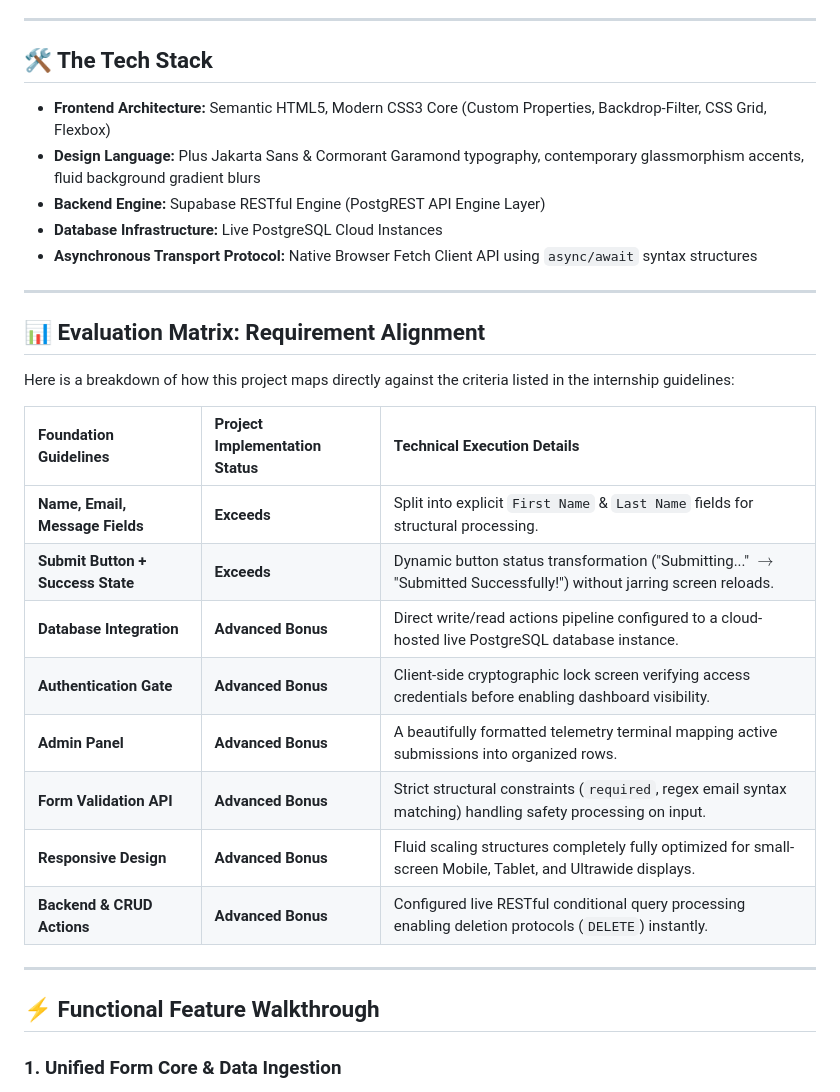
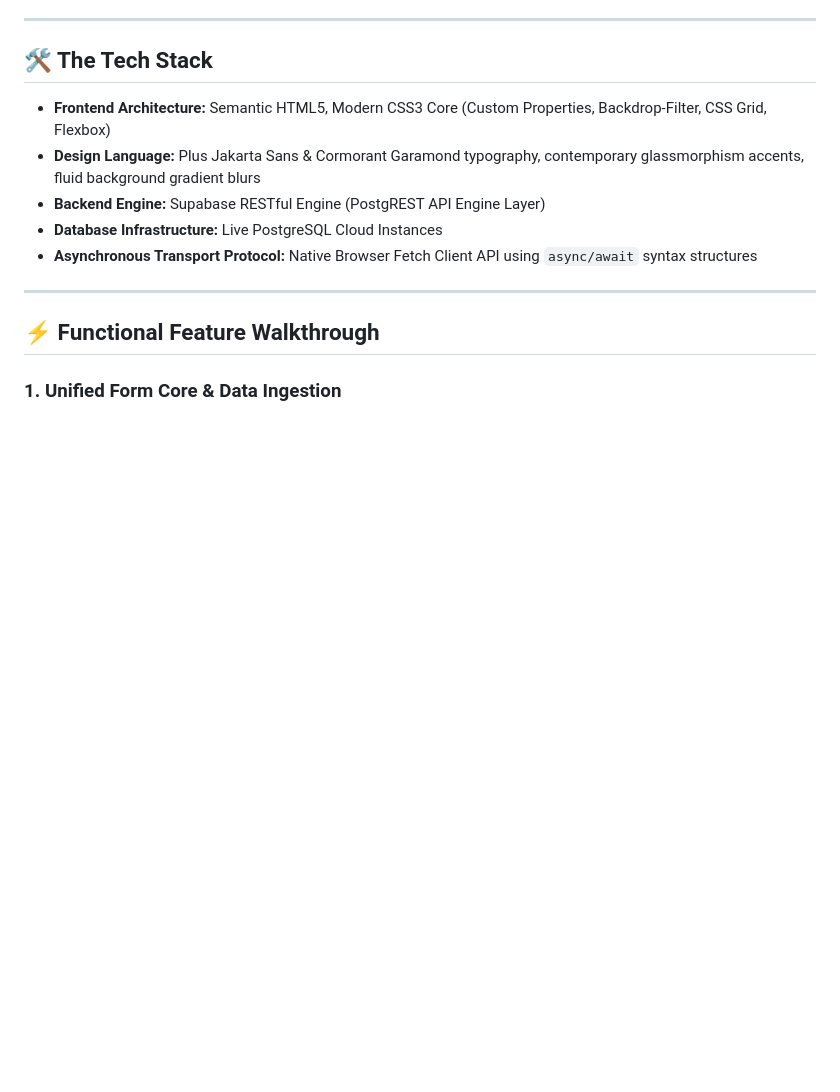
Before and after one commit to Soumi12-codeX/SheCanFoundationProject, a Markdown page: README.md, the part around the change. Rendered like a GitHub page; blank space fills up the shorter version.

Commit message:
Remove Evaluation Matrix from README
Removed the Evaluation Matrix section that detailed project alignment with internship guidelines.

```diff
--- a/README.md
+++ b/README.md
@@ -20,22 +20,6 @@ This project goes far beyond a simple static form—it implements a contemporary
 * **Database Infrastructure:** Live PostgreSQL Cloud Instances
 * **Asynchronous Transport Protocol:** Native Browser Fetch Client API using `async/await` syntax structures
 
----
-
-## 📊 Evaluation Matrix: Requirement Alignment
-
-Here is a breakdown of how this project maps directly against the criteria listed in the internship guidelines:
-
-| Foundation Guidelines | Project Implementation Status | Technical Execution Details |
-| :--- | :--- | :--- |
-| **Name, Email, Message Fields** | **Exceeds** | Split into explicit `First Name` & `Last Name` fields for structural processing. |
-| **Submit Button + Success State** | **Exceeds** | Dynamic button status transformation ("Submitting..." $\rightarrow$ "Submitted Successfully!") without jarring screen reloads. |
-| **Database Integration** | **Advanced Bonus** | Direct write/read actions pipeline configured to a cloud-hosted live PostgreSQL database instance. |
-| **Authentication Gate** | **Advanced Bonus** | Client-side cryptographic lock screen verifying access credentials before enabling dashboard visibility. |
-| **Admin Panel** | **Advanced Bonus** | A beautifully formatted telemetry terminal mapping active submissions into organized rows. |
-| **Form Validation API** | **Advanced Bonus** | Strict structural constraints (`required`, regex email syntax matching) handling safety processing on input. |
-| **Responsive Design** | **Advanced Bonus** | Fluid scaling structures completely fully optimized for small-screen Mobile, Tablet, and Ultrawide displays. |
-| **Backend & CRUD Actions** | **Advanced Bonus** | Configured live RESTful conditional query processing enabling deletion protocols (`DELETE`) instantly. |
 
 ---
 
```
